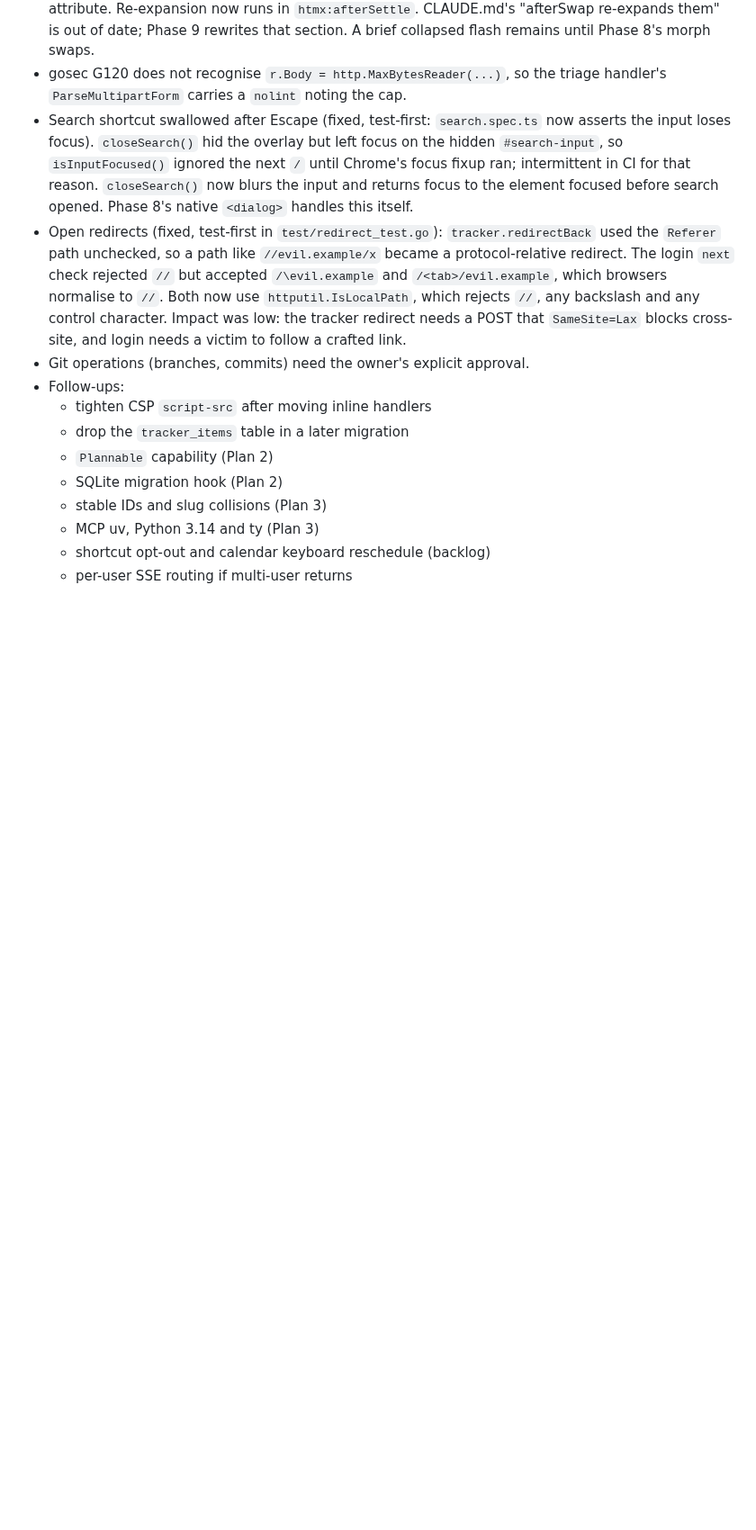
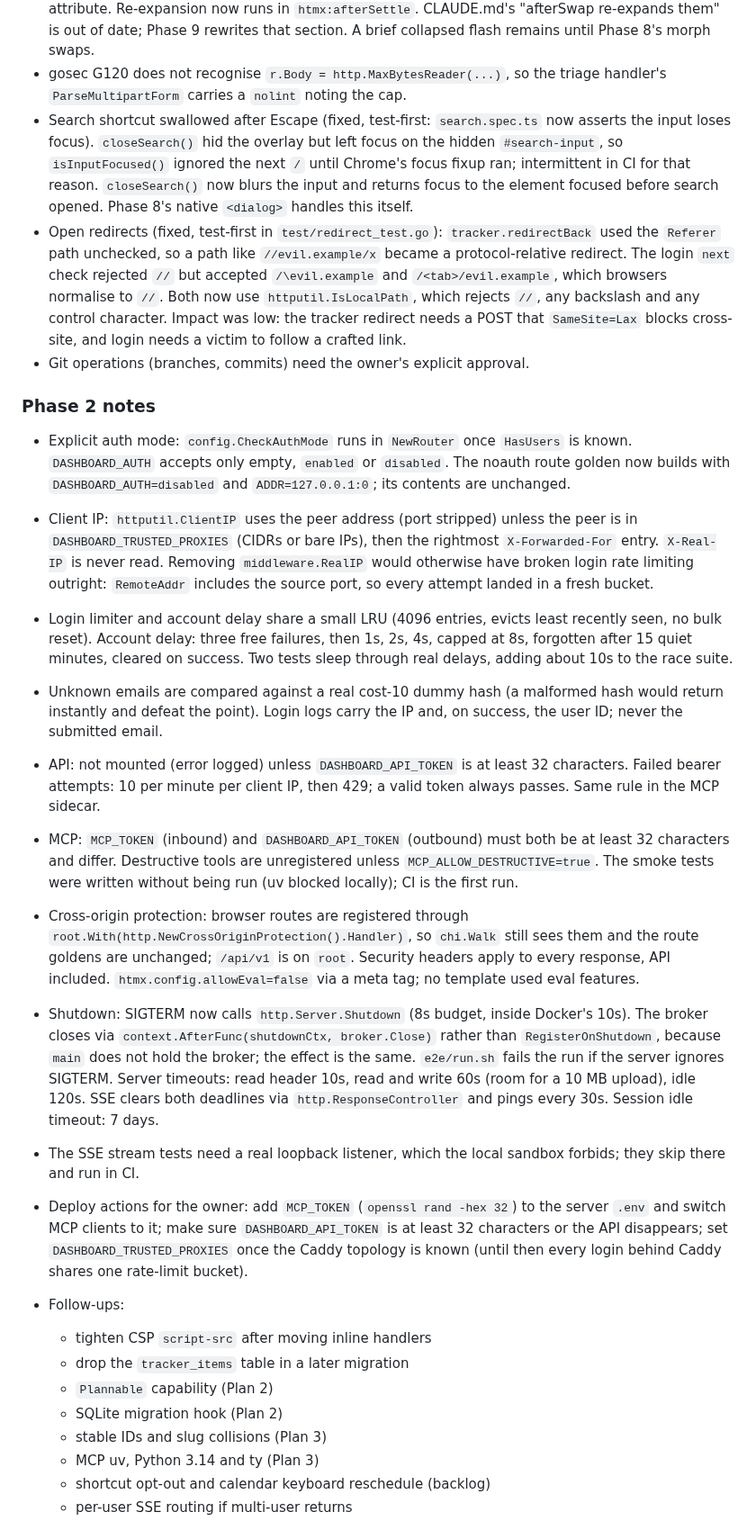
Before and after one commit to fahad-tariq/dashboard, a Markdown page: docs/plans/01-foundations-and-modules.md, the part around the change. Shown at 90% size. Rendered like a GitHub page; blank space fills up the shorter version.

Commit message:
Record Phase 2 progress in working notes

```diff
--- a/docs/plans/01-foundations-and-modules.md
+++ b/docs/plans/01-foundations-and-modules.md
@@ -543,6 +543,19 @@ _For the executing agent. Record decisions, deviations, measurements and follow-
 - Search shortcut swallowed after Escape (fixed, test-first: `search.spec.ts` now asserts the input loses focus). `closeSearch()` hid the overlay but left focus on the hidden `#search-input`, so `isInputFocused()` ignored the next `/` until Chrome's focus fixup ran; intermittent in CI for that reason. `closeSearch()` now blurs the input and returns focus to the element focused before search opened. Phase 8's native `<dialog>` handles this itself.
 - Open redirects (fixed, test-first in `test/redirect_test.go`): `tracker.redirectBack` used the `Referer` path unchecked, so a path like `//evil.example/x` became a protocol-relative redirect. The login `next` check rejected `//` but accepted `/\evil.example` and `/<tab>/evil.example`, which browsers normalise to `//`. Both now use `httputil.IsLocalPath`, which rejects `//`, any backslash and any control character. Impact was low: the tracker redirect needs a POST that `SameSite=Lax` blocks cross-site, and login needs a victim to follow a crafted link.
 - Git operations (branches, commits) need the owner's explicit approval.
+### Phase 2 notes
+
+- Explicit auth mode: `config.CheckAuthMode` runs in `NewRouter` once `HasUsers` is known. `DASHBOARD_AUTH` accepts only empty, `enabled` or `disabled`. The noauth route golden now builds with `DASHBOARD_AUTH=disabled` and `ADDR=127.0.0.1:0`; its contents are unchanged.
+- Client IP: `httputil.ClientIP` uses the peer address (port stripped) unless the peer is in `DASHBOARD_TRUSTED_PROXIES` (CIDRs or bare IPs), then the rightmost `X-Forwarded-For` entry. `X-Real-IP` is never read. Removing `middleware.RealIP` would otherwise have broken login rate limiting outright: `RemoteAddr` includes the source port, so every attempt landed in a fresh bucket.
+- Login limiter and account delay share a small LRU (4096 entries, evicts least recently seen, no bulk reset). Account delay: three free failures, then 1s, 2s, 4s, capped at 8s, forgotten after 15 quiet minutes, cleared on success. Two tests sleep through real delays, adding about 10s to the race suite.
+- Unknown emails are compared against a real cost-10 dummy hash (a malformed hash would return instantly and defeat the point). Login logs carry the IP and, on success, the user ID; never the submitted email.
+- API: not mounted (error logged) unless `DASHBOARD_API_TOKEN` is at least 32 characters. Failed bearer attempts: 10 per minute per client IP, then 429; a valid token always passes. Same rule in the MCP sidecar.
+- MCP: `MCP_TOKEN` (inbound) and `DASHBOARD_API_TOKEN` (outbound) must both be at least 32 characters and differ. Destructive tools are unregistered unless `MCP_ALLOW_DESTRUCTIVE=true`. The smoke tests were written without being run (uv blocked locally); CI is the first run.
+- Cross-origin protection: browser routes are registered through `root.With(http.NewCrossOriginProtection().Handler)`, so `chi.Walk` still sees them and the route goldens are unchanged; `/api/v1` is on `root`. Security headers apply to every response, API included. `htmx.config.allowEval=false` via a meta tag; no template used eval features.
+- Shutdown: SIGTERM now calls `http.Server.Shutdown` (8s budget, inside Docker's 10s). The broker closes via `context.AfterFunc(shutdownCtx, broker.Close)` rather than `RegisterOnShutdown`, because `main` does not hold the broker; the effect is the same. `e2e/run.sh` fails the run if the server ignores SIGTERM. Server timeouts: read header 10s, read and write 60s (room for a 10 MB upload), idle 120s. SSE clears both deadlines via `http.ResponseController` and pings every 30s. Session idle timeout: 7 days.
+- The SSE stream tests need a real loopback listener, which the local sandbox forbids; they skip there and run in CI.
+- Deploy actions for the owner: add `MCP_TOKEN` (`openssl rand -hex 32`) to the server `.env` and switch MCP clients to it; make sure `DASHBOARD_API_TOKEN` is at least 32 characters or the API disappears; set `DASHBOARD_TRUSTED_PROXIES` once the Caddy topology is known (until then every login behind Caddy shares one rate-limit bucket).
+
 - Follow-ups:
   - tighten CSP `script-src` after moving inline handlers
   - drop the `tracker_items` table in a later migration
```
